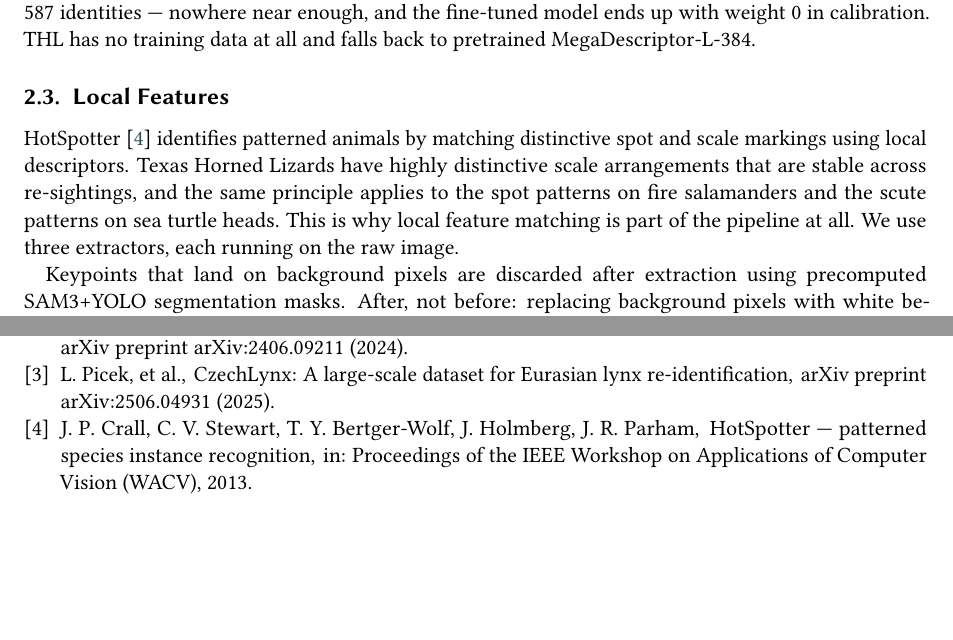
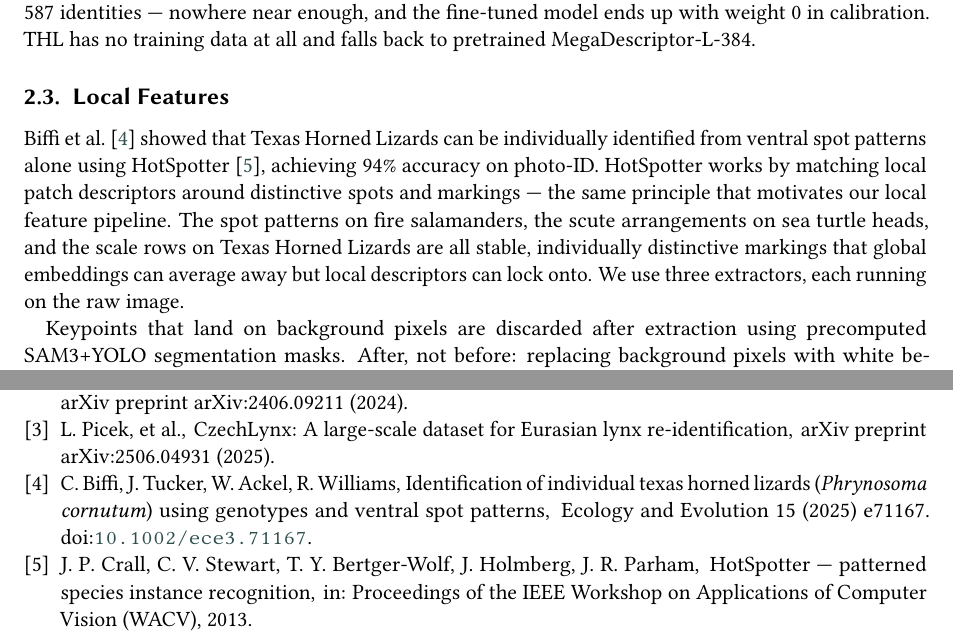
Before and after one commit to SreevaatsavB/animalclef-2026-solution, a LaTeX document (paper/working_note.tex): two parts of pages 2 and 6 of 7, joined at a grey line, cut so that both start at the same text, the shorter picture padded with empty space. Compiled offline with pdfLaTeX; a LaTeX package or settings file that is missing is left out.

Commit message:
add THL paper citation and local features motivation
Biffi et al. (Ecology and Evolution, 2025) showed HotSpotter achieves
94% ID accuracy on THL ventral spot patterns. Adds this citation and
rewrites the local features motivation to properly ground why local
descriptors are in the pipeline at all.

```diff
--- a/paper/working_note.tex
+++ b/paper/working_note.tex
@@ -109,12 +109,15 @@ to pretrained MegaDescriptor-L-384.
 
 \subsection{Local Features}
 
-HotSpotter~\cite{crall2013hotspotter} identifies patterned animals by matching
-distinctive spot and scale markings using local descriptors. Texas Horned Lizards
-have highly distinctive scale arrangements that are stable across re-sightings,
-and the same principle applies to the spot patterns on fire salamanders and the
-scute patterns on sea turtle heads. This is why local feature matching is part of
-the pipeline at all. We use three extractors, each running on the raw image.
+Biffi et al.~\cite{biffi2025thl} showed that Texas Horned Lizards can be
+individually identified from ventral spot patterns alone using
+HotSpotter~\cite{crall2013hotspotter}, achieving 94\% accuracy on photo-ID.
+HotSpotter works by matching local patch descriptors around distinctive spots
+and markings --- the same principle that motivates our local feature pipeline.
+The spot patterns on fire salamanders, the scute arrangements on sea turtle heads,
+and the scale rows on Texas Horned Lizards are all stable, individually distinctive
+markings that global embeddings can average away but local descriptors can lock
+onto. We use three extractors, each running on the raw image.
 
 Keypoints that land on background pixels are discarded after extraction using
 precomputed SAM3+YOLO segmentation masks. After, not before: replacing background
```
Also changed, not shown: paper/sample-ceur.bib (+10 -0 lines).
